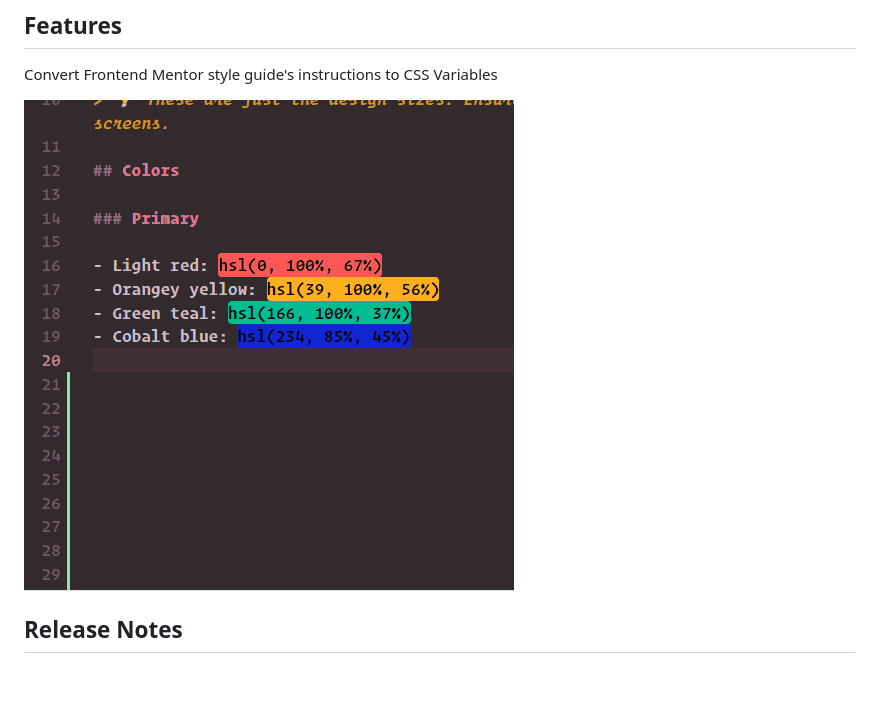
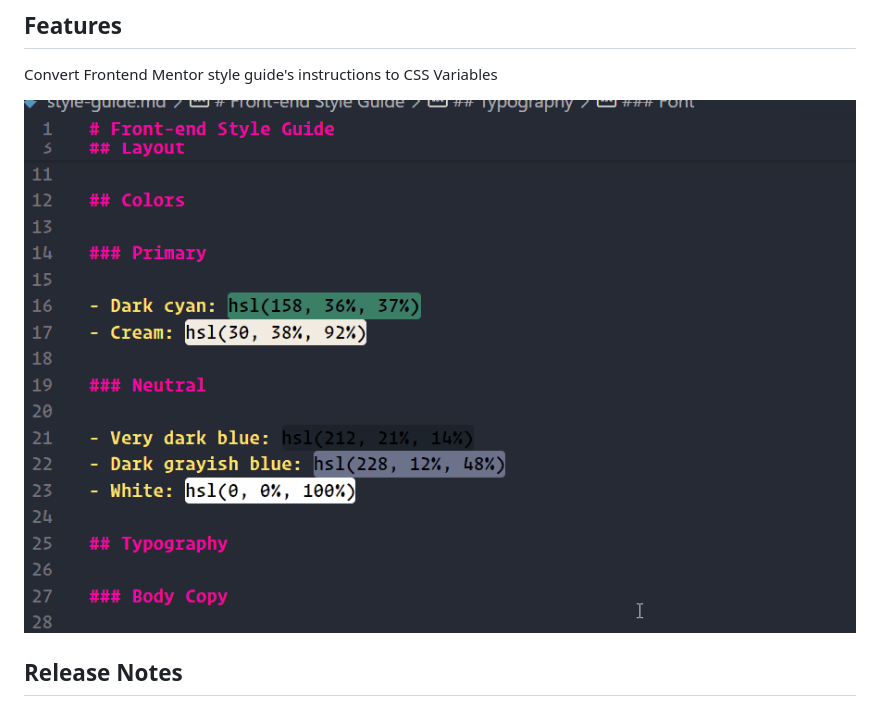
Before and after one commit to Davichobits/css-variables-generator, a Markdown page: README.md, the part around the change. GitHub-like rendering; pictures changed too: demo.gif (deleted), variables_generator_demo.gif (added); blank space fills up the shorter version.

Commit message:
Readme updated with new demo

```diff
--- a/README.md
+++ b/README.md
@@ -6,7 +6,7 @@ Generate CSS Variables from Frontend Mentor
 
 Convert Frontend Mentor style guide's instructions to CSS Variables
 
-![demo](./demo.gif)
+![demo](./variables_generator_demo.gif)
 
 ## Release Notes
 
```
